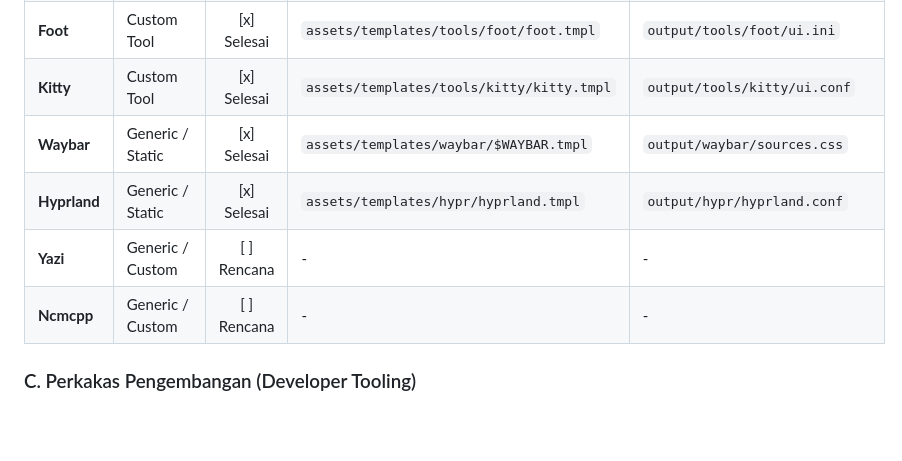
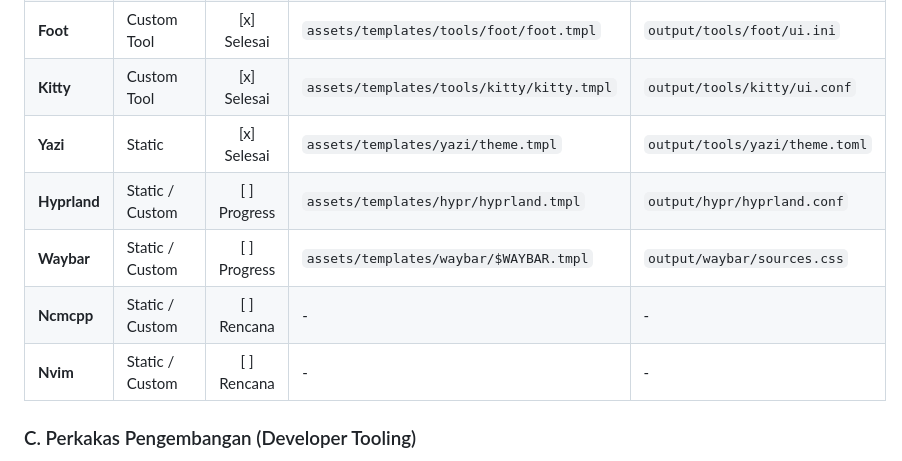
Before and after one commit to RascaL023/Hyprland-Theme-Engine, a Markdown page: PROGRESS.md, the part around the change. GitHub-like rendering; blank space fills up the shorter version.

Commit message:
docs(progress.md): update progress

```diff
--- a/PROGRESS.md
+++ b/PROGRESS.md
@@ -30,10 +30,11 @@ Dokumen ini melacak status rilis, fitur yang telah diimplementasikan, serta memb
 | **Cava** | Custom Tool | [x] Selesai | `assets/templates/tools/cava/cava.tmpl` | `output/tools/cava/cava_extra` |
 | **Foot** | Custom Tool | [x] Selesai | `assets/templates/tools/foot/foot.tmpl` | `output/tools/foot/ui.ini` |
 | **Kitty** | Custom Tool | [x] Selesai | `assets/templates/tools/kitty/kitty.tmpl` | `output/tools/kitty/ui.conf` |
-| **Waybar** | Generic / Static | [x] Selesai | `assets/templates/waybar/$WAYBAR.tmpl` | `output/waybar/sources.css` |
-| **Hyprland** | Generic / Static | [x] Selesai | `assets/templates/hypr/hyprland.tmpl` | `output/hypr/hyprland.conf` |
-| **Yazi** | Generic / Custom | [ ] Rencana | - | - |
-| **Ncmcpp** | Generic / Custom | [ ] Rencana | - | - |
+| **Yazi** | Static | [x] Selesai | `assets/templates/yazi/theme.tmpl` | `output/tools/yazi/theme.toml` |
+| **Hyprland** | Static / Custom | [ ] Progress | `assets/templates/hypr/hyprland.tmpl` | `output/hypr/hyprland.conf` |
+| **Waybar** | Static / Custom | [ ] Progress | `assets/templates/waybar/$WAYBAR.tmpl` | `output/waybar/sources.css` |
+| **Ncmcpp** | Static / Custom | [ ] Rencana | - | - |
+| **Nvim** | Static / Custom | [ ] Rencana | - | - |
 
 ### C. Perkakas Pengembangan (Developer Tooling)
 - [x] **Runner Script (`runner.sh`)**: Orkestrator otomatis untuk kompilasi, pengujian, pembersihan, dan penanganan log senyap dengan notifikasi desktop (`notify-send`).
```
